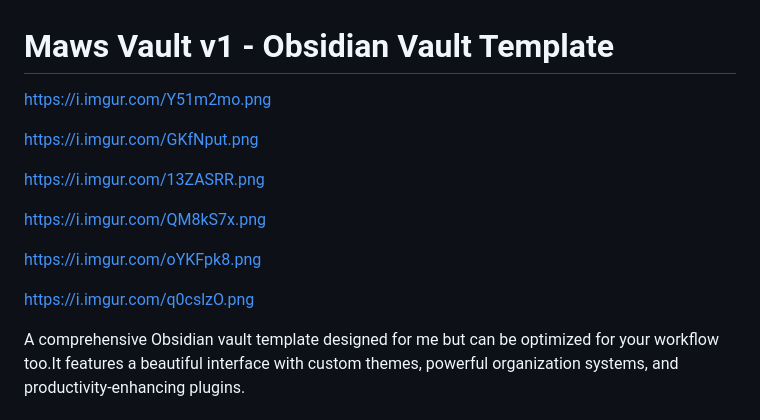
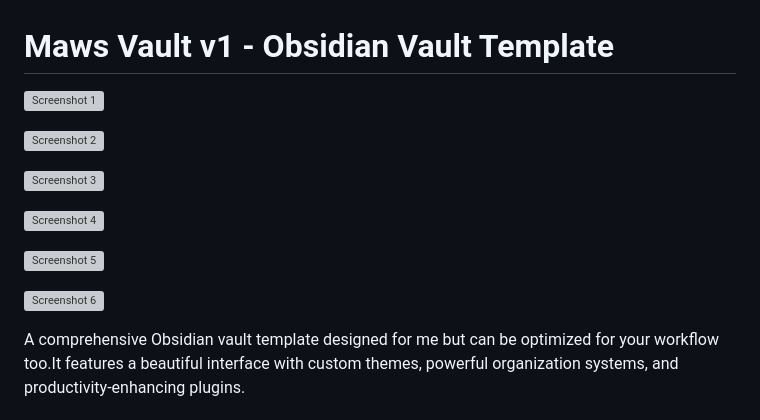
Before and after one commit to shakenbake604/Maws-vault-v1, a Markdown page: README.md, the part around the change. Drawn GitHub-style; grey boxes are pictures that could not be loaded.

Commit message:
Update README.md to replace image links with Markdown image syntax for better formatting.

```diff
--- a/README.md
+++ b/README.md
@@ -1,16 +1,16 @@
 # Maws Vault v1 - Obsidian Vault Template
 
-https://i.imgur.com/Y51m2mo.png
+![Screenshot 1](https://i.imgur.com/Y51m2mo.png)
 
-https://i.imgur.com/GKfNput.png
+![Screenshot 2](https://i.imgur.com/GKfNput.png)
 
-https://i.imgur.com/13ZASRR.png
+![Screenshot 3](https://i.imgur.com/13ZASRR.png)
 
-https://i.imgur.com/QM8kS7x.png
+![Screenshot 4](https://i.imgur.com/QM8kS7x.png)
 
-https://i.imgur.com/oYKFpk8.png
+![Screenshot 5](https://i.imgur.com/oYKFpk8.png)
 
-https://i.imgur.com/q0cslzO.png
+![Screenshot 6](https://i.imgur.com/q0cslzO.png)
 
 
 A comprehensive Obsidian vault template designed for me but can be optimized for your workflow too.It features a beautiful interface with custom themes, powerful organization systems, and productivity-enhancing plugins.
```
